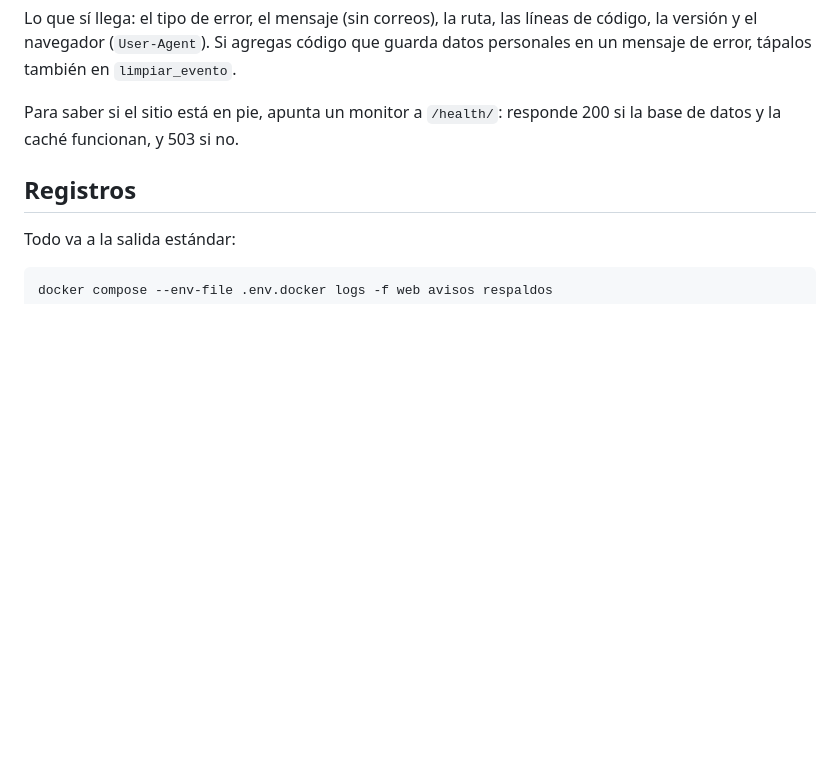
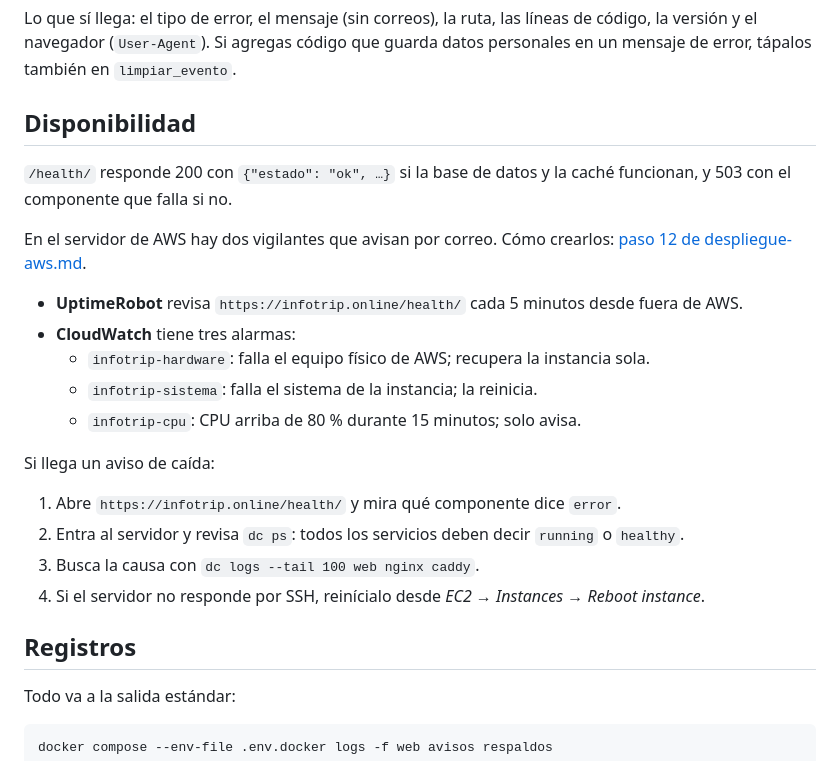
Before and after one commit to snavadav/InfoTripReact, a Markdown page: docs/operacion.md, the part around the change. Drawn GitHub-style; blank space fills up the shorter version.

```diff
--- a/docs/operacion.md
+++ b/docs/operacion.md
@@ -141,7 +141,25 @@ Lo que sí llega: el tipo de error, el mensaje (sin correos), la ruta, las líne
 (`User-Agent`). Si agregas código que guarda datos personales en un mensaje de error, tápalos también en
 `limpiar_evento`.
 
-Para saber si el sitio está en pie, apunta un monitor a `/health/`: responde 200 si la base de datos y la caché funcionan, y 503 si no.
+## Disponibilidad
+
+`/health/` responde 200 con `{"estado": "ok", …}` si la base de datos y la caché funcionan, y 503 con el componente que falla si no.
+
+En el servidor de AWS hay dos vigilantes que avisan por correo. Cómo crearlos:
+[paso 12 de despliegue-aws.md](despliegue-aws.md#paso-12-avisos-si-el-sitio-se-cae).
+
+- **UptimeRobot** revisa `https://infotrip.online/health/` cada 5 minutos desde fuera de AWS.
+- **CloudWatch** tiene tres alarmas:
+  - `infotrip-hardware`: falla el equipo físico de AWS; recupera la instancia sola.
+  - `infotrip-sistema`: falla el sistema de la instancia; la reinicia.
+  - `infotrip-cpu`: CPU arriba de 80 % durante 15 minutos; solo avisa.
+
+Si llega un aviso de caída:
+
+1. Abre `https://infotrip.online/health/` y mira qué componente dice `error`.
+2. Entra al servidor y revisa `dc ps`: todos los servicios deben decir `running` o `healthy`.
+3. Busca la causa con `dc logs --tail 100 web nginx caddy`.
+4. Si el servidor no responde por SSH, reinícialo desde *EC2 → Instances → Reboot instance*.
 
 ## Registros
 
```
Also changed, not shown: docs/despliegue-aws.md (+68 -1 lines), docs/pendientes-manuales.md (+2 -1 lines).
